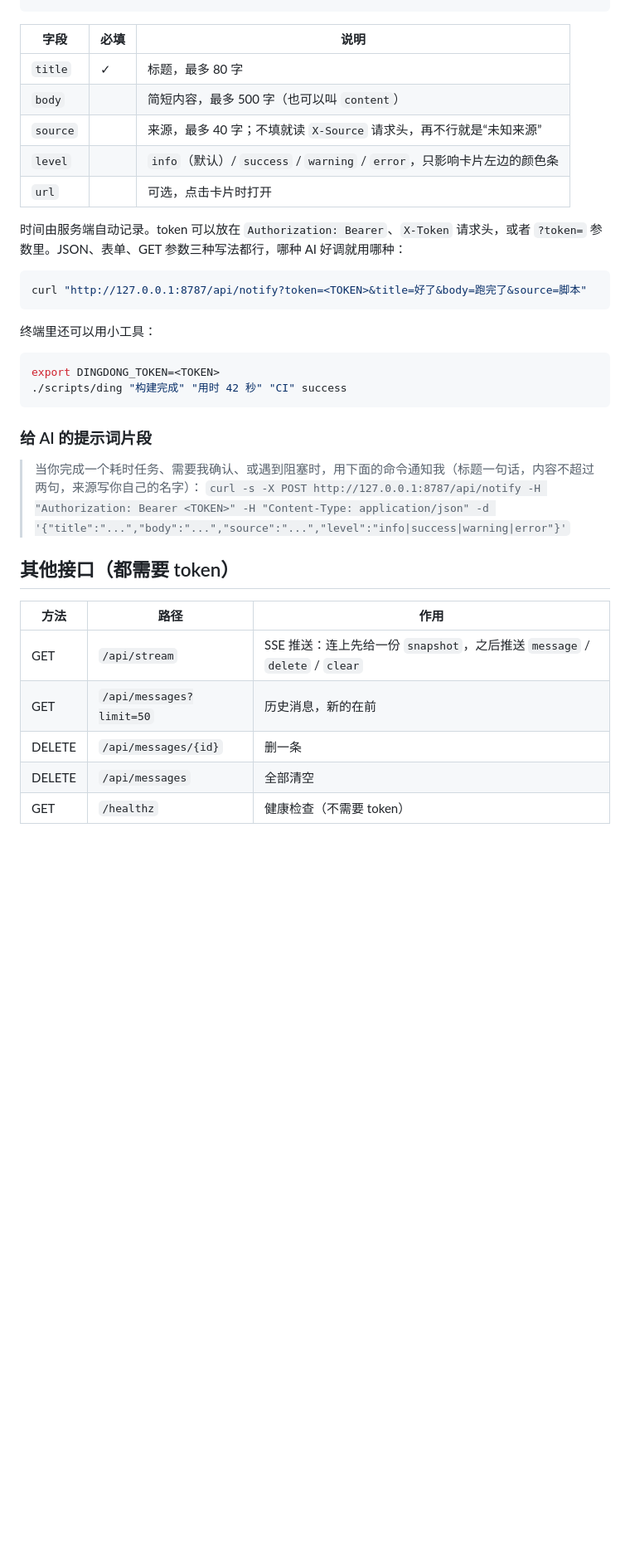
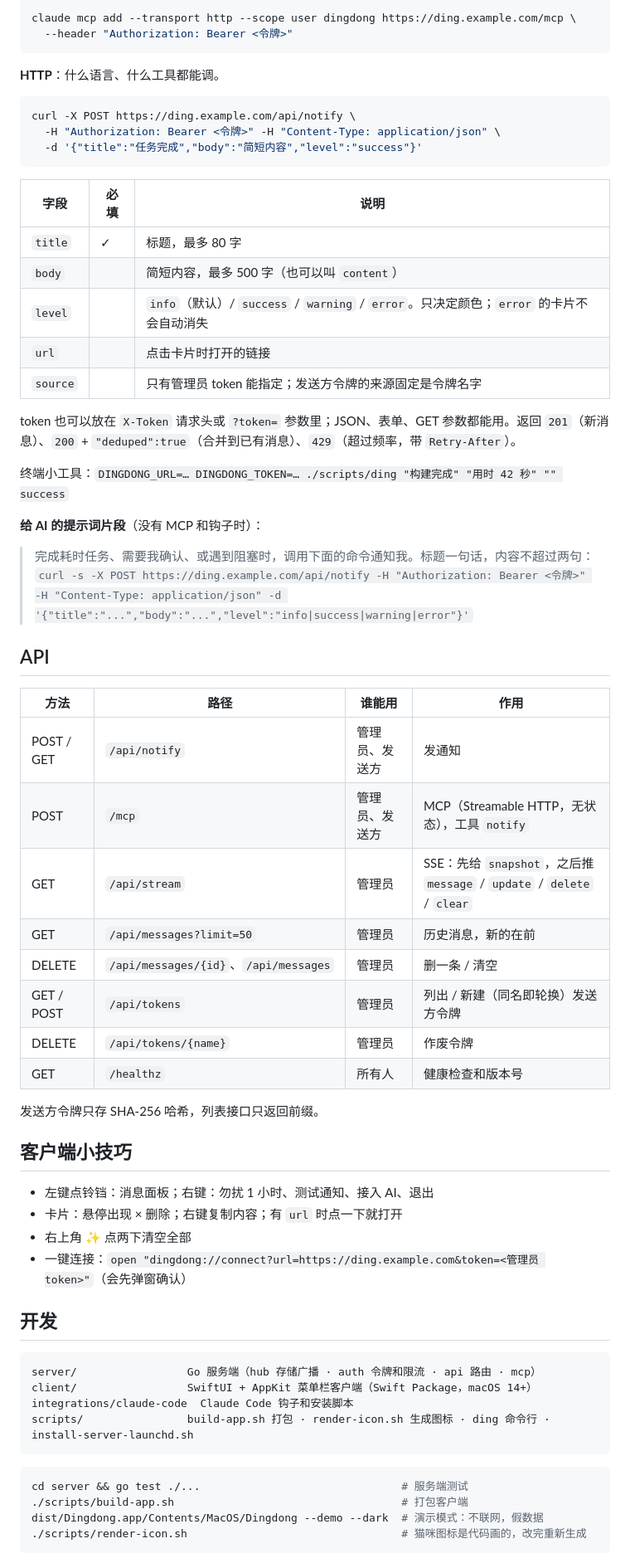
Before and after one commit to xingqiux/dingdong, a Markdown page: README.md, the part around one of its changes. Shown at 83% size. Drawn GitHub-style; blank space fills up the shorter version.

````diff
--- a/README.md
+++ b/README.md
@@ -34,38 +126,68 @@ curl -X POST http://127.0.0.1:8787/api/notify \
+```bash
+claude mcp add --transport http --scope user dingdong https://ding.example.com/mcp \
+  --header "Authorization: Bearer <令牌>"
+```
+
+**HTTP**：什么语言、什么工具都能调。
+
+```bash
+curl -X POST https://ding.example.com/api/notify \
+  -H "Authorization: Bearer <令牌>" -H "Content-Type: application/json" \
+  -d '{"title":"任务完成","body":"简短内容","level":"success"}'
 ```
 
 | 字段 | 必填 | 说明 |
 |---|---|---|
 | `title` | ✓ | 标题，最多 80 字 |
 | `body` |  | 简短内容，最多 500 字（也可以叫 `content`） |
-| `source` |  | 来源，最多 40 字；不填就读 `X-Source` 请求头，再不行就是“未知来源” |
-| `level` |  | `info`（默认）/ `success` / `warning` / `error`，只影响卡片左边的颜色条 |
-| `url` |  | 可选，点击卡片时打开 |
+| `level` |  | `info`（默认）/ `success` / `warning` / `error`。只决定颜色；`error` 的卡片不会自动消失 |
+| `url` |  | 点击卡片时打开的链接 |
+| `source` |  | 只有管理员 token 能指定；发送方令牌的来源固定是令牌名字 |
 
-时间由服务端自动记录。token 可以放在 `Authorization: Bearer`、`X-Token` 请求头，或者 `?token=` 参数里。JSON、表单、GET 参数三种写法都行，哪种 AI 好调就用哪种：
+token 也可以放在 `X-Token` 请求头或 `?token=` 参数里；JSON、表单、GET 参数都能用。返回 `201`（新消息）、`200` + `"deduped":true`（合并到已有消息）、`429`（超过频率，带 `Retry-After`）。
+
+终端小工具：`DINGDONG_URL=… DINGDONG_TOKEN=… ./scripts/ding "构建完成" "用时 42 秒" "" success`
+
+**给 AI 的提示词片段**（没有 MCP 和钩子时）：
+
+> 完成耗时任务、需要我确认、或遇到阻塞时，调用下面的命令通知我。标题一句话，内容不超过两句：
+> `curl -s -X POST https://ding.example.com/api/notify -H "Authorization: Bearer <令牌>" -H "Content-Type: application/json" -d '{"title":"...","body":"...","level":"info|success|warning|error"}'`
+
+## API
+
+| 方法 | 路径 | 谁能用 | 作用 |
+|---|---|---|---|
+| POST / GET | `/api/notify` | 管理员、发送方 | 发通知 |
+| POST | `/mcp` | 管理员、发送方 | MCP（Streamable HTTP，无状态），工具 `notify` |
+| GET | `/api/stream` | 管理员 | SSE：先给 `snapshot`，之后推 `message` / `update` / `delete` / `clear` |
+| GET | `/api/messages?limit=50` | 管理员 | 历史消息，新的在前 |
+| DELETE | `/api/messages/{id}`、`/api/messages` | 管理员 | 删一条 / 清空 |
+| GET / POST | `/api/tokens` | 管理员 | 列出 / 新建（同名即轮换）发送方令牌 |
+| DELETE | `/api/tokens/{name}` | 管理员 | 作废令牌 |
+| GET | `/healthz` | 所有人 | 健康检查和版本号 |
+
+发送方令牌只存 SHA-256 哈希，列表接口只返回前缀。
+
+## 客户端小技巧
+
+- 左键点铃铛：消息面板；右键：勿扰 1 小时、测试通知、接入 AI、退出
+- 卡片：悬停出现 × 删除；右键复制内容；有 `url` 时点一下就打开
+- 右上角 ✨ 点两下清空全部
+- 一键连接：`open "dingdong://connect?url=https://ding.example.com&token=<管理员 token>"`（会先弹窗确认）
+
+## 开发
+
+```
+server/                 Go 服务端（hub 存储广播 · auth 令牌和限流 · api 路由 · mcp）
+client/                 SwiftUI + AppKit 菜单栏客户端（Swift Package，macOS 14+）
+integrations/claude-code  Claude Code 钩子和安装脚本
+scripts/                build-app.sh 打包 · render-icon.sh 生成图标 · ding 命令行 · install-server-launchd.sh
+```
 
 ```bash
-curl "http://127.0.0.1:8787/api/notify?token=<TOKEN>&title=好了&body=跑完了&source=脚本"
+cd server && go test ./...                               # 服务端测试
+./scripts/build-app.sh                                   # 打包客户端
+dist/Dingdong.app/Contents/MacOS/Dingdong --demo --dark  # 演示模式：不联网，假数据
+./scripts/render-icon.sh                                 # 猫咪图标是代码画的，改完重新生成
 ```
 
-终端里还可以用小工具：
-
-```bash
-export DINGDONG_TOKEN=<TOKEN>
-./scripts/ding "构建完成" "用时 42 秒" "CI" success
-```
-
-### 给 AI 的提示词片段
-
-> 当你完成一个耗时任务、需要我确认、或遇到阻塞时，用下面的命令通知我（标题一句话，内容不超过两句，来源写你自己的名字）：
-> `curl -s -X POST http://127.0.0.1:8787/api/notify -H "Authorization: Bearer <TOKEN>" -H "Content-Type: application/json" -d '{"title":"...","body":"...","source":"...","level":"info|success|warning|error"}'`
-
-## 其他接口（都需要 token）
-
-| 方法 | 路径 | 作用 |
-|---|---|---|
-| GET | `/api/stream` | SSE 推送：连上先给一份 `snapshot`，之后推送 `message` / `delete` / `clear` |
-| GET | `/api/messages?limit=50` | 历史消息，新的在前 |
-| DELETE | `/api/messages/{id}` | 删一条 |
-| DELETE | `/api/messages` | 全部清空 |
-| GET | `/healthz` | 健康检查（不需要 token） |
-
````
Also changed, not shown: other parts of README.md (+112 -45 lines), docs/screenshots/panel.png (added), docs/screenshots/settings.png (added), docs/screenshots/toasts.png (added).
